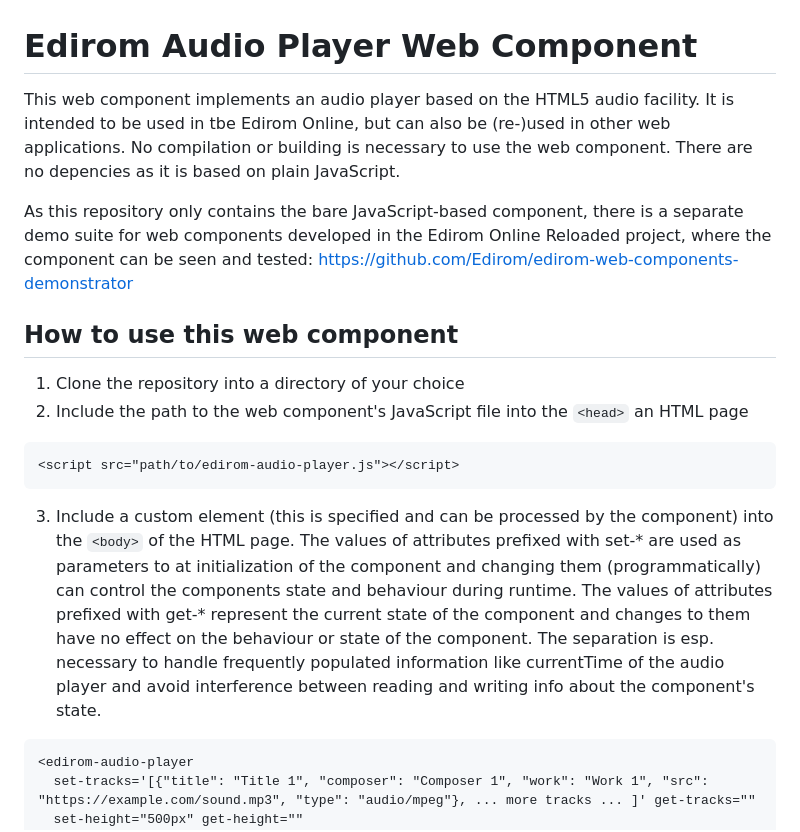
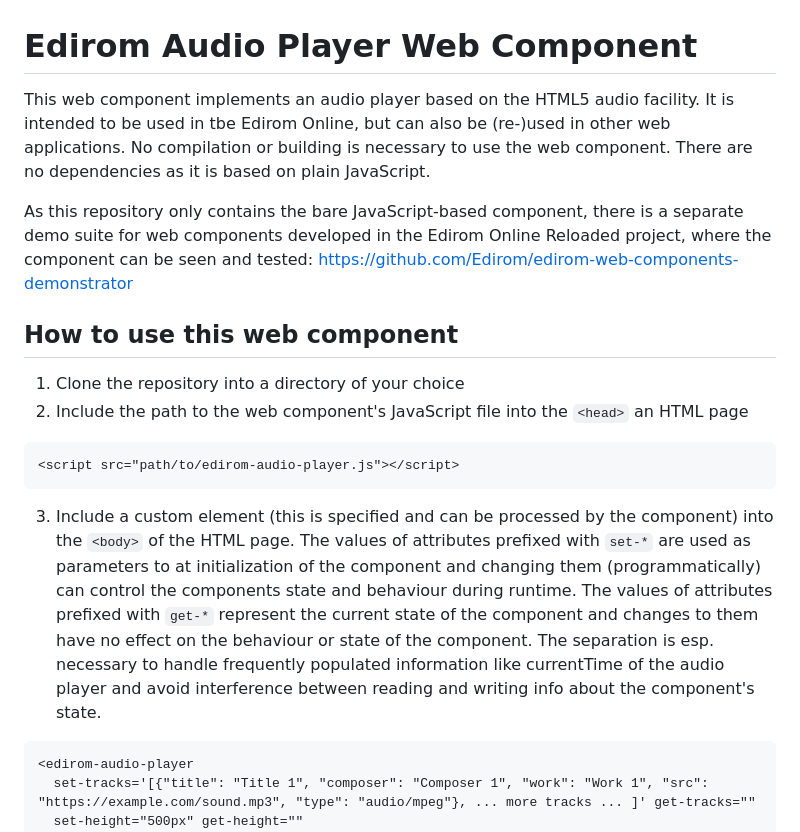
Before and after one commit to Edirom/edirom-audio-player, a Markdown page: README.md, the part around the change. Drawn GitHub-style.

````diff
--- a/README.md
+++ b/README.md
@@ -1,6 +1,6 @@
 # Edirom Audio Player Web Component
 
-This web component implements an audio player based on the HTML5 audio facility. It is intended to be used in tbe Edirom Online, but can also be (re-)used in other web applications. No compilation or building is necessary to use the web component. There are no depencies as it is based on plain JavaScript.
+This web component implements an audio player based on the HTML5 audio facility. It is intended to be used in tbe Edirom Online, but can also be (re-)used in other web applications. No compilation or building is necessary to use the web component. There are no dependencies as it is based on plain JavaScript.
 
 As this repository only contains the bare JavaScript-based component, there is a separate demo suite for web components developed in the Edirom Online Reloaded project, where the component can be seen and tested: https://github.com/Edirom/edirom-web-components-demonstrator
 
@@ -11,7 +11,7 @@ As this repository only contains the bare JavaScript-based component, there is a
 ```html
 <script src="path/to/edirom-audio-player.js"></script>
 ```
-3. Include a custom element (this is specified and can be processed by the component) into the `<body>` of the HTML page. The values of attributes prefixed with set-* are used as parameters to at initialization of the component and changing them (programmatically) can control the components state and behaviour during runtime. The values of attributes prefixed with get-* represent the current state of the component and changes to them have no effect on the behaviour or state of the component. The separation is esp. necessary to handle frequently populated information like currentTime of the audio player and avoid interference between reading and writing info about the component's state.
+3. Include a custom element (this is specified and can be processed by the component) into the `<body>` of the HTML page. The values of attributes prefixed with `set-*` are used as parameters to at initialization of the component and changing them (programmatically) can control the components state and behaviour during runtime. The values of attributes prefixed with `get-*` represent the current state of the component and changes to them have no effect on the behaviour or state of the component. The separation is esp. necessary to handle frequently populated information like currentTime of the audio player and avoid interference between reading and writing info about the component's state.
 ```html
 <edirom-audio-player
   set-tracks='[{"title": "Title 1", "composer": "Composer 1", "work": "Work 1", "src": "https://example.com/sound.mp3", "type": "audio/mpeg"}, ... more tracks ... ]' get-tracks=""
````
